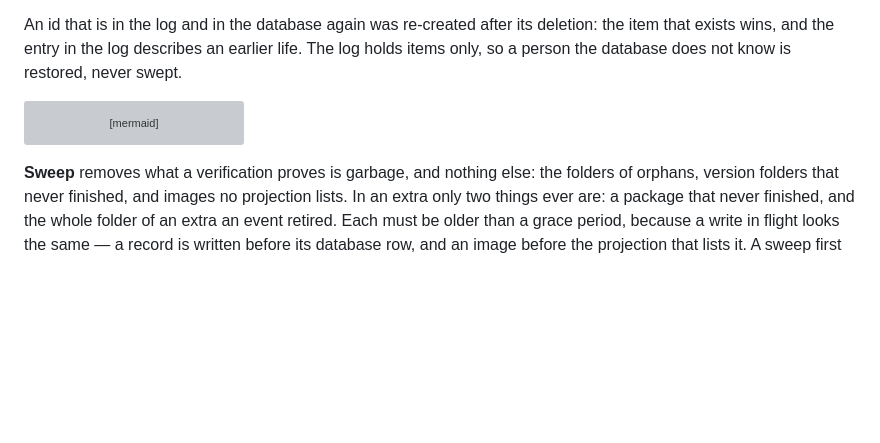
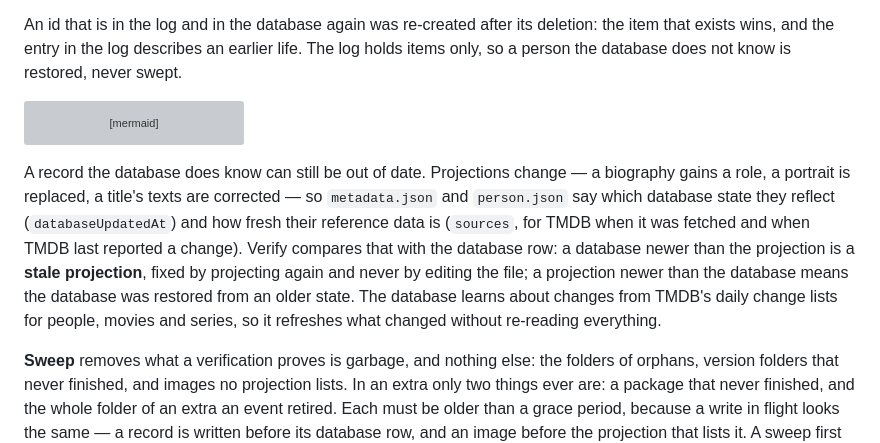
Before and after one commit to zaentrum/zaentrum, a Markdown page: docs/library/record.md, the part around the change. Rendered like a GitHub page; blank space fills up the shorter version; grey boxes are pictures that could not be loaded.

Commit message:
docs(library): a projection says how fresh it is, and verify knows a stale one

````diff
--- a/docs/library/record.md
+++ b/docs/library/record.md
@@ -257,6 +257,18 @@ flowchart TD
   LOG -->|"no"| LOST["lost: the database forgot it<br/>restore it"]
 ```
 
+A record the database does know can still be out of date. Projections change —
+a biography gains a role, a portrait is replaced, a title's texts are corrected —
+so `metadata.json` and `person.json` say which database state they reflect
+(`databaseUpdatedAt`) and how fresh their reference data is (`sources`, for TMDB
+when it was fetched and when TMDB last reported a change). Verify compares that
+with the database row: a database newer than the projection is a **stale
+projection**, fixed by projecting again and never by editing the file; a
+projection newer than the database means the database was restored from an older
+state. The database learns about changes from TMDB's daily change lists for
+people, movies and series, so it refreshes what changed without re-reading
+everything.
+
 **Sweep** removes what a verification proves is garbage, and nothing else: the
 folders of orphans, version folders that never finished, and images no
 projection lists. In an extra only two things ever are: a package that never
````
